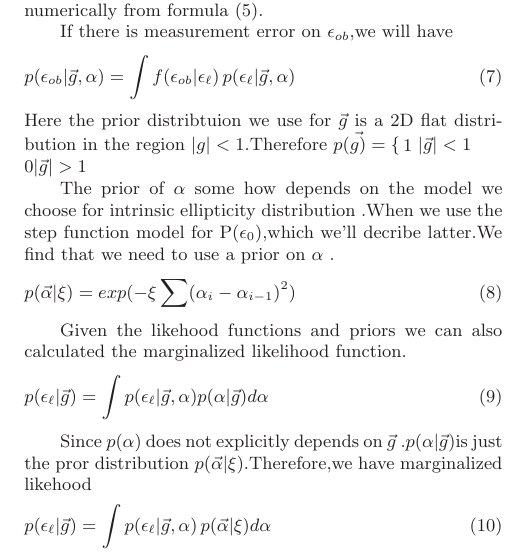
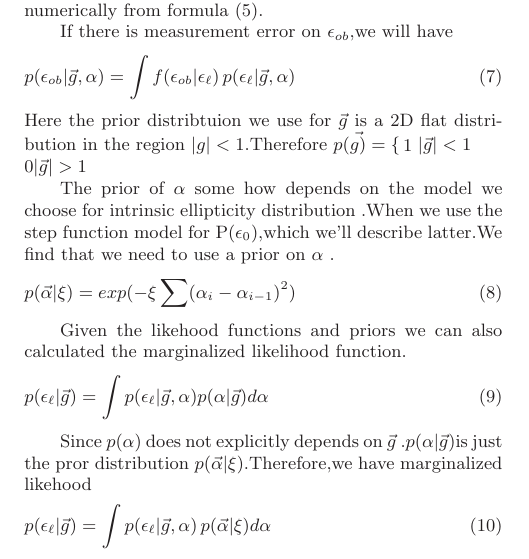
Before and after one commit to julywater/WeakLensing, a LaTeX paper (docs/ms.tex): part of one column of page 2 of 4, cut so that both start at the same text. Compiled offline with LaTeX, dvips and Ghostscript; a LaTeX package or settings file that is missing is left out.

Commit message:
Update ms.tex

```diff
--- a/docs/ms.tex
+++ b/docs/ms.tex
@@ -253,7 +253,7 @@ in the region $|g|<1$.Therefore $p(\vec{g)}=\begin{cases}
 
 The prior of $\alpha$ some how depends on the model we choose for
 intrinsic ellipticity distribution .When we use the step function
-model for P($\epsilon_{0}$),which we'll decribe latter.We find that
+model for P($\epsilon_{0}$),which we'll describe latter.We find that
 we need to use a prior on $\alpha$ .
 \begin{equation}
 p(\vec{\alpha}|\xi)=exp(-\xi\sum(\alpha_{i}-\alpha_{i-1})^{2})
```
